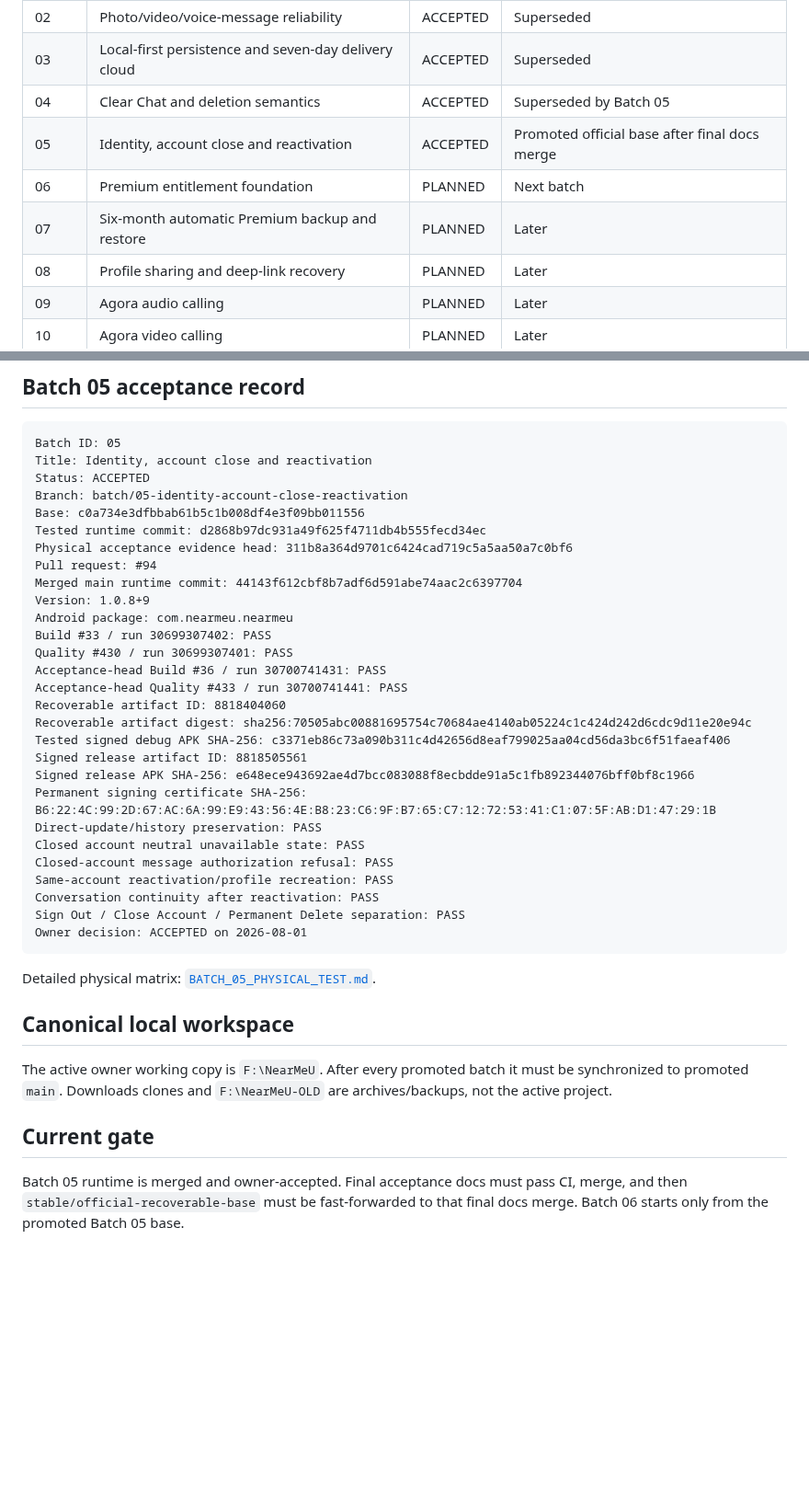
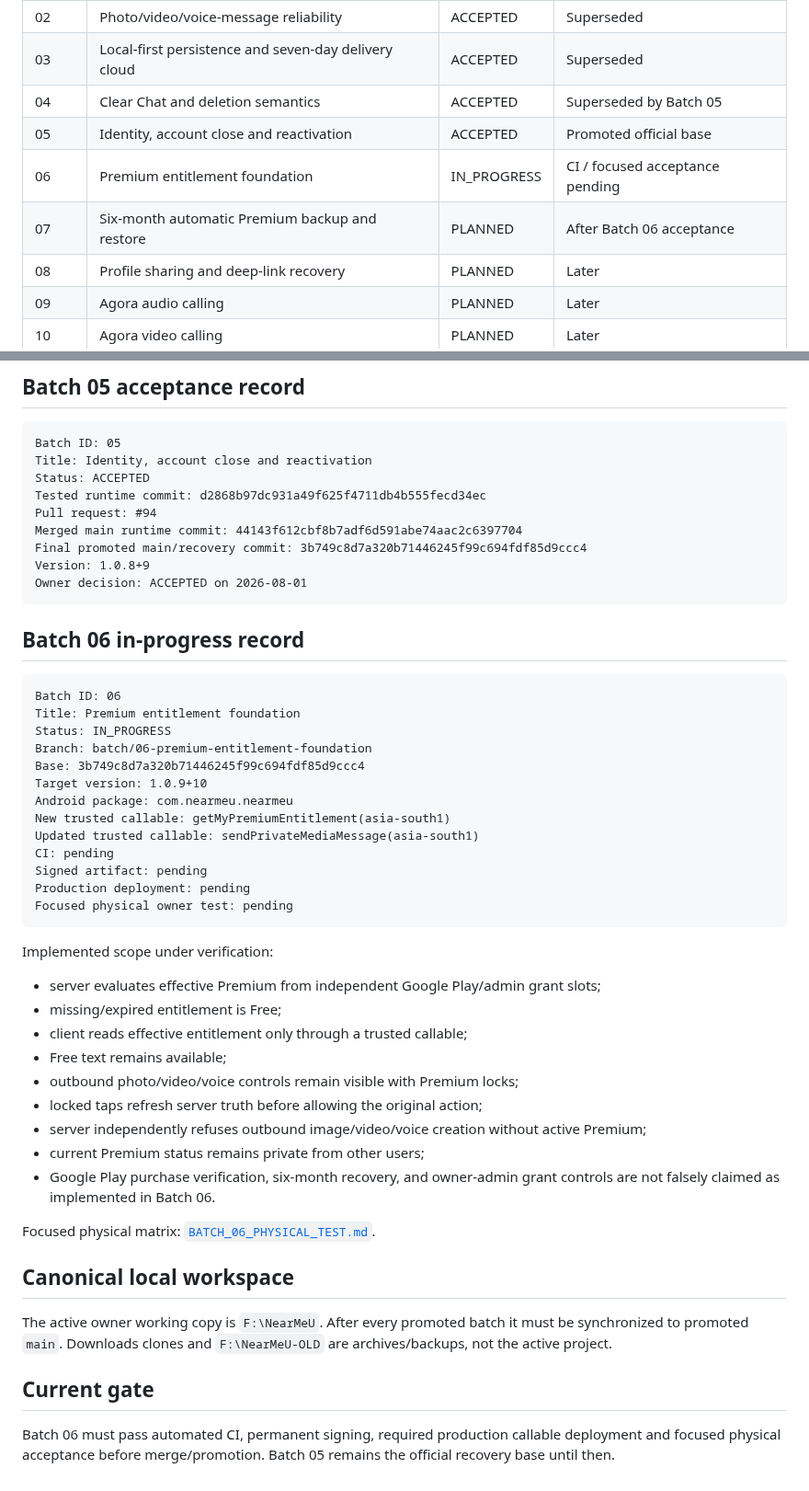
Before and after one commit to panchalvinay33-debug/NearMeU, a Markdown page: docs/TEST_BATCH_REGISTER.md, 2 parts joined by grey strips. Shown at 92% size. Rendered like a GitHub page; blank space fills up the shorter version.

Commit message:
Batch 06: register premium entitlement batch

````diff
--- a/docs/TEST_BATCH_REGISTER.md
+++ b/docs/TEST_BATCH_REGISTER.md
@@ -13,9 +13,9 @@ Physical acceptance requires a signed artifact, checksum, device evidence and ow
 | 02 | Photo/video/voice-message reliability | ACCEPTED | Superseded |
 | 03 | Local-first persistence and seven-day delivery cloud | ACCEPTED | Superseded |
 | 04 | Clear Chat and deletion semantics | ACCEPTED | Superseded by Batch 05 |
-| 05 | Identity, account close and reactivation | ACCEPTED | Promoted official base after final docs merge |
-| 06 | Premium entitlement foundation | PLANNED | Next batch |
-| 07 | Six-month automatic Premium backup and restore | PLANNED | Later |
+| 05 | Identity, account close and reactivation | ACCEPTED | Promoted official base |
+| 06 | Premium entitlement foundation | IN_PROGRESS | CI / focused acceptance pending |
+| 07 | Six-month automatic Premium backup and restore | PLANNED | After Batch 06 acceptance |
 | 08 | Profile sharing and deep-link recovery | PLANNED | Later |
 | 09 | Agora audio calling | PLANNED | Later |
 | 10 | Agora video calling | PLANNED | Later |
@@ -44,34 +44,45 @@ Physical acceptance requires a signed artifact, checksum, device evidence and ow
 Batch ID: 05
 Title: Identity, account close and reactivation
 Status: ACCEPTED
-Branch: batch/05-identity-account-close-reactivation
-Base: c0a734e3dfbbab61b5c1b008df4e3f09bb011556
 Tested runtime commit: d2868b97dc931a49f625f4711db4b555fecd34ec
-Physical acceptance evidence head: 311b8a364d9701c6424cad719c5a5aa50a7c0bf6
 Pull request: #94
 Merged main runtime commit: 44143f612cbf8b7adf6d591abe74aac2c6397704
+Final promoted main/recovery commit: 3b749c8d7a320b71446245f99c694fdf85d9ccc4
 Version: 1.0.8+9
-Android package: com.nearmeu.nearmeu
-Build #33 / run 30699307402: PASS
-Quality #430 / run 30699307401: PASS
-Acceptance-head Build #36 / run 30700741431: PASS
-Acceptance-head Quality #433 / run 30700741441: PASS
-Recoverable artifact ID: 8818404060
-Recoverable artifact digest: sha256:70505abc00881695754c70684ae4140ab05224c1c424d242d6cdc9d11e20e94c
-Tested signed debug APK SHA-256: c3371eb86c73a090b311c4d42656d8eaf799025aa04cd56da3bc6f51faeaf406
-Signed release artifact ID: 8818505561
-Signed release APK SHA-256: e648ece943692ae4d7bcc083088f8ecbdde91a5c1fb892344076bff0bf8c1966
-Permanent signing certificate SHA-256: B6:22:4C:99:2D:67:AC:6A:99:E9:43:56:4E:B8:23:C6:9F:B7:65:C7:12:72:53:41:C1:07:5F:AB:D1:47:29:1B
-Direct-update/history preservation: PASS
-Closed account neutral unavailable state: PASS
-Closed-account message authorization refusal: PASS
-Same-account reactivation/profile recreation: PASS
-Conversation continuity after reactivation: PASS
-Sign Out / Close Account / Permanent Delete separation: PASS
 Owner decision: ACCEPTED on 2026-08-01
 ```
 
-Detailed physical matrix: [`BATCH_05_PHYSICAL_TEST.md`](BATCH_05_PHYSICAL_TEST.md).
+## Batch 06 in-progress record
+
+```text
+Batch ID: 06
+Title: Premium entitlement foundation
+Status: IN_PROGRESS
+Branch: batch/06-premium-entitlement-foundation
+Base: 3b749c8d7a320b71446245f99c694fdf85d9ccc4
+Target version: 1.0.9+10
+Android package: com.nearmeu.nearmeu
+New trusted callable: getMyPremiumEntitlement(asia-south1)
+Updated trusted callable: sendPrivateMediaMessage(asia-south1)
+CI: pending
+Signed artifact: pending
+Production deployment: pending
+Focused physical owner test: pending
+```
+
+Implemented scope under verification:
+
+- server evaluates effective Premium from independent Google Play/admin grant slots;
+- missing/expired entitlement is Free;
+- client reads effective entitlement only through a trusted callable;
+- Free text remains available;
+- outbound photo/video/voice controls remain visible with Premium locks;
+- locked taps refresh server truth before allowing the original action;
+- server independently refuses outbound image/video/voice creation without active Premium;
+- current Premium status remains private from other users;
+- Google Play purchase verification, six-month recovery, and owner-admin grant controls are not falsely claimed as implemented in Batch 06.
+
+Focused physical matrix: [`BATCH_06_PHYSICAL_TEST.md`](BATCH_06_PHYSICAL_TEST.md).
 
 ## Canonical local workspace
 
@@ -79,4 +90,4 @@ The active owner working copy is `F:\NearMeU`. After every promoted batch it mus
 
 ## Current gate
 
-Batch 05 runtime is merged and owner-accepted. Final acceptance docs must pass CI, merge, and then `stable/official-recoverable-base` must be fast-forwarded to that final docs merge. Batch 06 starts only from the promoted Batch 05 base.
+Batch 06 must pass automated CI, permanent signing, required production callable deployment and focused physical acceptance before merge/promotion. Batch 05 remains the official recovery base until then.
````
